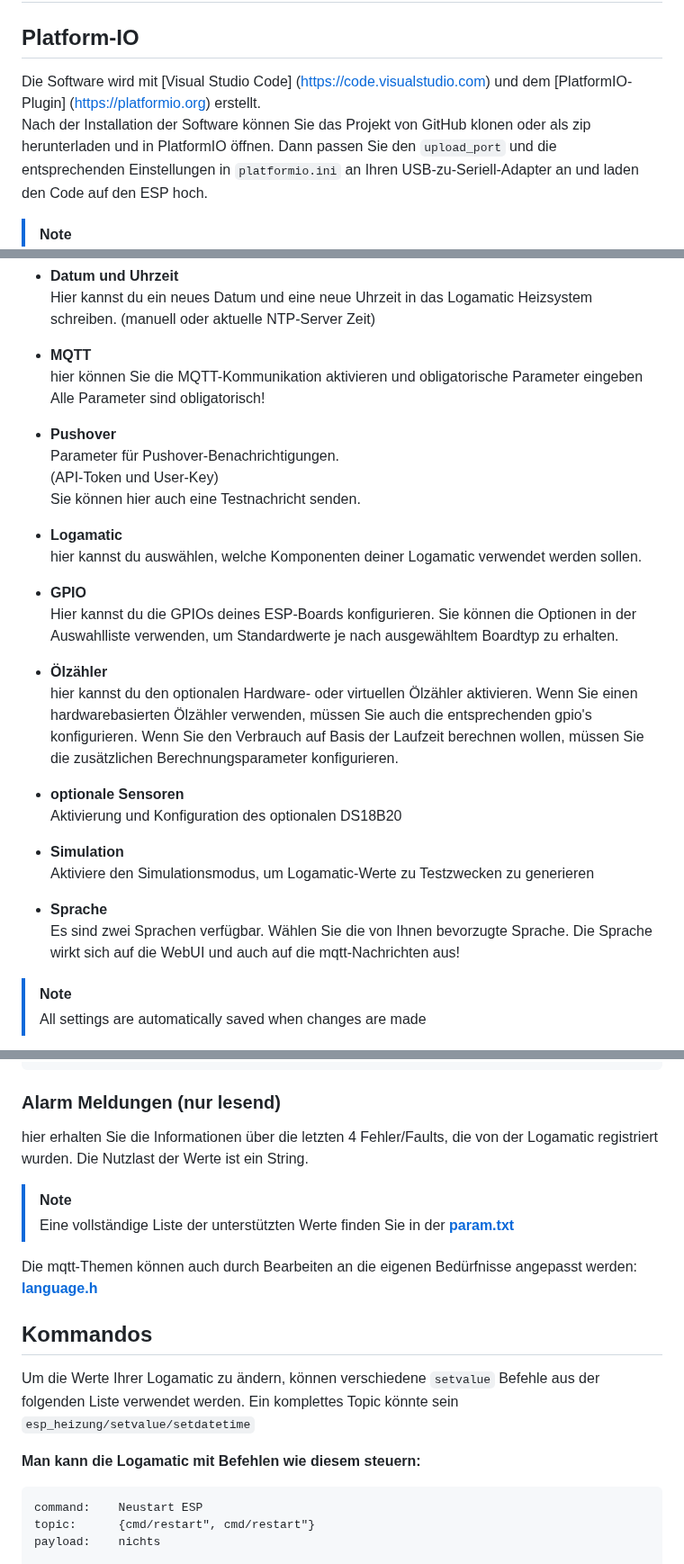
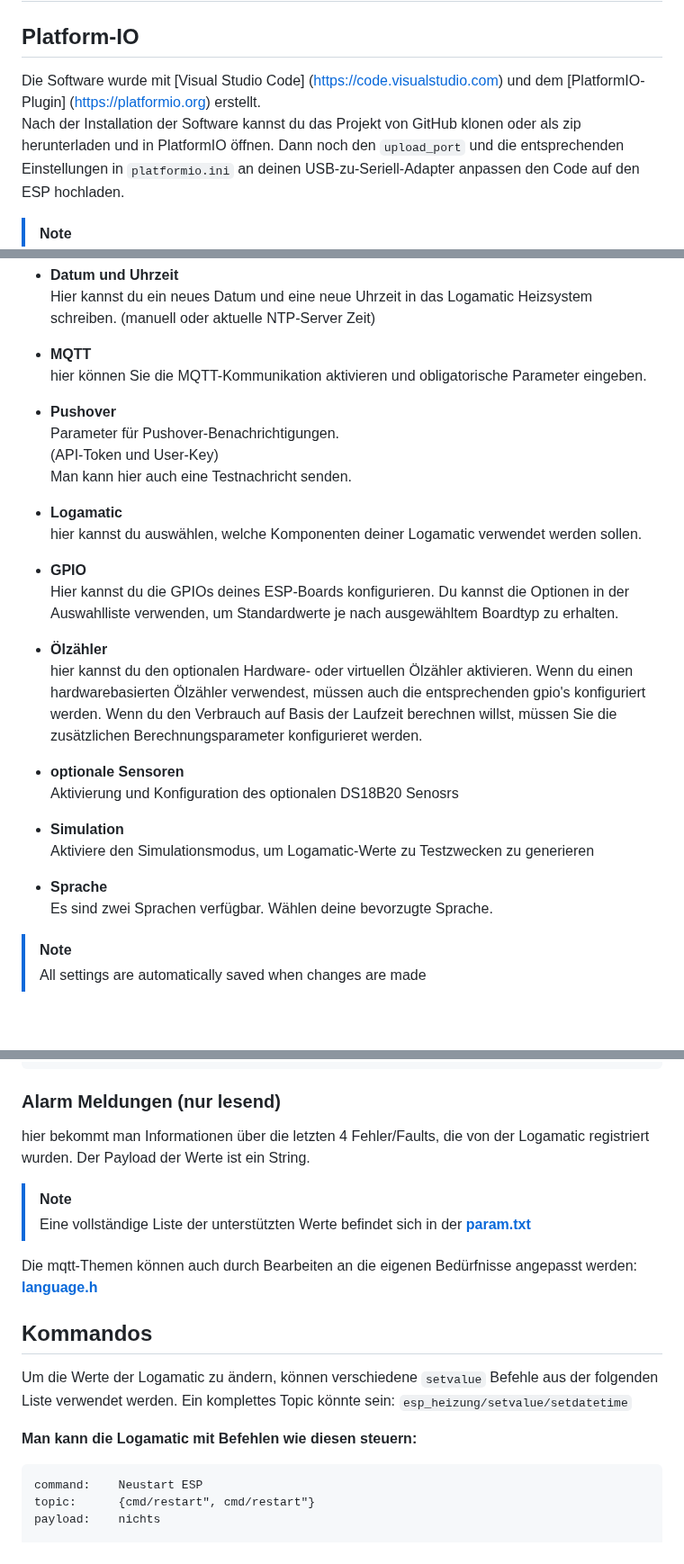
Before and after one commit to dewenni/ESP_Buderus_KM271, a Markdown page: README_DE.md, 3 parts joined by grey strips. Shown at 90% size. Drawn GitHub-style; blank space fills up the shorter version.

````diff
--- a/README_DE.md
+++ b/README_DE.md
@@ -247,9 +250,9 @@ Es besteht keine Notwendigkeit, den Sensor in der Software zu konfigurieren. Die
 
 ## Platform-IO
 
-Die Software wird mit [Visual Studio Code] (https://code.visualstudio.com) und dem [PlatformIO-Plugin] (https://platformio.org) erstellt.
-Nach der Installation der Software können Sie das Projekt von GitHub klonen oder als zip herunterladen und in PlatformIO öffnen.
-Dann passen Sie den `upload_port` und die entsprechenden Einstellungen in `platformio.ini` an Ihren USB-zu-Seriell-Adapter an und laden den Code auf den ESP hoch.
+Die Software wurde mit [Visual Studio Code] (https://code.visualstudio.com) und dem [PlatformIO-Plugin] (https://platformio.org) erstellt.
+Nach der Installation der Software kannst du das Projekt von GitHub klonen oder als zip herunterladen und in PlatformIO öffnen.
+Dann noch den `upload_port` und die entsprechenden Einstellungen in `platformio.ini` an deinen USB-zu-Seriell-Adapter anpassen den Code auf den ESP hochladen.
 
 > [!NOTE]
 > Python muss ebenfalls installiert sein, um das Projekt vollständig zu kompilieren. Der Ordner scripts enthält beispielsweise Skripte für die Erstellung der Webseiten, die beim Kompilieren des Projekts aufgerufen werden.
@@ -321,34 +324,32 @@ Die voreingestellte Zeitzone sollte passen, wenn du dich in Deutschland befindes
 Hier kannst du ein neues Datum und eine neue Uhrzeit in das Logamatic Heizsystem schreiben. (manuell oder aktuelle NTP-Server Zeit)
 
 - **MQTT**
-hier können Sie die MQTT-Kommunikation aktivieren und obligatorische Parameter eingeben
-Alle Parameter sind obligatorisch!
+hier können Sie die MQTT-Kommunikation aktivieren und obligatorische Parameter eingeben.
 
 - **Pushover**
 Parameter für Pushover-Benachrichtigungen.
 (API-Token und User-Key)
-Sie können hier auch eine Testnachricht senden.
+Man kann hier auch eine Testnachricht senden.
 
 - **Logamatic**
 hier kannst du auswählen, welche Komponenten deiner Logamatic verwendet werden sollen.
 
 - **GPIO**
-Hier kannst du die GPIOs deines ESP-Boards konfigurieren. Sie können die Optionen in der Auswahlliste verwenden, um Standardwerte je nach ausgewähltem Boardtyp zu erhalten.
+Hier kannst du die GPIOs deines ESP-Boards konfigurieren. Du kannst die Optionen in der Auswahlliste verwenden, um Standardwerte je nach ausgewähltem Boardtyp zu erhalten.
 
 - **Ölzähler**
 hier kannst du den optionalen Hardware- oder virtuellen Ölzähler aktivieren.
-Wenn Sie einen hardwarebasierten Ölzähler verwenden, müssen Sie auch die entsprechenden gpio's konfigurieren.
-Wenn Sie den Verbrauch auf Basis der Laufzeit berechnen wollen, müssen Sie die zusätzlichen Berechnungsparameter konfigurieren.
+Wenn du einen hardwarebasierten Ölzähler verwendest, müssen auch die entsprechenden gpio's konfiguriert werden.
+Wenn du den Verbrauch auf Basis der Laufzeit berechnen willst, müssen Sie die zusätzlichen Berechnungsparameter konfigurieret werden.
 
 - **optionale Sensoren**
-Aktivierung und Konfiguration des optionalen DS18B20
+Aktivierung und Konfiguration des optionalen DS18B20 Senosrs
 
 - **Simulation**
 Aktiviere den Simulationsmodus, um Logamatic-Werte zu Testzwecken zu generieren
 
 - **Sprache**
-Es sind zwei Sprachen verfügbar. Wählen Sie die von Ihnen bevorzugte Sprache.
-Die Sprache wirkt sich auf die WebUI und auch auf die mqtt-Nachrichten aus!
+Es sind zwei Sprachen verfügbar. Wählen deine bevorzugte Sprache.
 
 > [!NOTE]
 > All settings are automatically saved when changes are made
@@ -423,19 +424,19 @@ Topic: esp_heizung/info = {
 
 ### Alarm Meldungen (nur lesend)
 
-hier erhalten Sie die Informationen über die letzten 4 Fehler/Faults, die von der Logamatic registriert wurden. Die Nutzlast der Werte ist ein String.
+hier bekommt man Informationen über die letzten 4 Fehler/Faults, die von der Logamatic registriert wurden. Der Payload der Werte ist ein String.
 
 > [!NOTE]
->Eine vollständige Liste der unterstützten Werte finden Sie in der **[param.txt](Doc/param.txt)**
+>Eine vollständige Liste der unterstützten Werte befindet sich in der **[param.txt](Doc/param.txt)**
 
 Die mqtt-Themen können auch durch Bearbeiten an die eigenen Bedürfnisse angepasst werden: **[language.h](include/language.h)**
 
 ## Kommandos
 
-Um die Werte Ihrer Logamatic zu ändern, können verschiedene `setvalue` Befehle aus der folgenden Liste verwendet werden.
-Ein komplettes Topic könnte sein `esp_heizung/setvalue/setdatetime`
+Um die Werte der Logamatic zu ändern, können verschiedene `setvalue` Befehle aus der folgenden Liste verwendet werden.
+Ein komplettes Topic könnte sein: `esp_heizung/setvalue/setdatetime`
 
-**Man kann die Logamatic mit Befehlen wie diesem steuern:**
+**Man kann die Logamatic mit Befehlen wie diesen steuern:**
 
 ```text
 command:    Neustart ESP
````
Also changed, not shown: other parts of README_DE.md (+19 -16 lines), README.md (+0 -2 lines).
